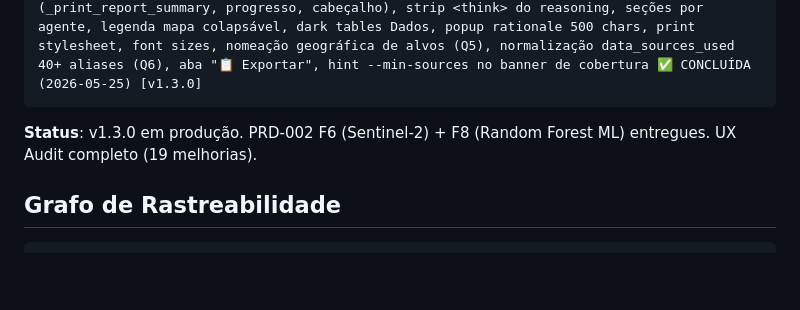
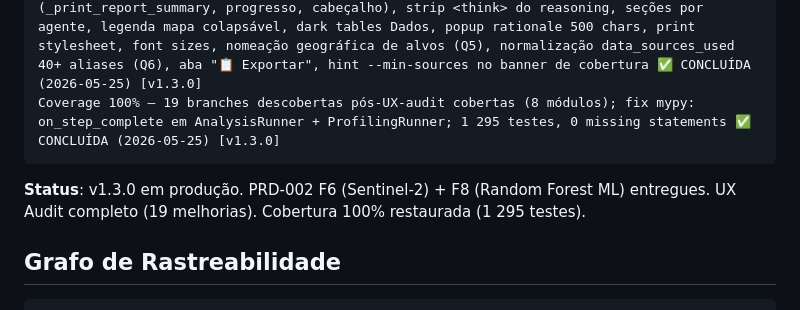
Before and after one commit to VictorAMM/miner-harness, a Markdown page: CLAUDE.md, the part around the change. Drawn GitHub-style; blank space fills up the shorter version.

Commit message:
docs(claude): registrar restauração de cobertura 100% em v1.3.0
Co-Authored-By: Claude Sonnet 4.6 <noreply@anthropic.com>

````diff
--- a/CLAUDE.md
+++ b/CLAUDE.md
@@ -107,9 +107,10 @@ Documentação v1.0.0 — CHANGELOG completo v0.3.0→v1.0.0, README atualizado,
 F6 Sentinel-2 — CopernicusConnector OAuth2 + Statistics API (sem rasters); NDVI/BSI/Clay/Iron + área anômala%; injeção prompt + guia geológico; --s2-max-cloud/--s2-days CLI; TTL 30d; 42 testes ✅ CONCLUÍDA (2026-05-24) [v1.1.0]
 F8 Random Forest ML — ProspectivityMLScorer RF pré-treinado (15 features: geoquímica CF, Bouguer HGM, Sentinel-2 anomalias, densidade ocorrências); MLFeatureBuilder; modelo semente rf_prospectivity_v1.joblib (4000 amostras sintéticas); fallback heurístico gracioso; MLConfig + --rf-model CLI; injeção ml_prospectivity no contexto LLM; _DERIVED_CONTEXT_KEYS no orquestrador; 57 testes ✅ CONCLUÍDA (2026-05-24) [v1.2.0]
 UX Audit — 19 melhorias identificadas e implementadas: CLI PT-BR completo (_print_report_summary, progresso, cabeçalho), strip <think> do reasoning, seções por agente, legenda mapa colapsável, dark tables Dados, popup rationale 500 chars, print stylesheet, font sizes, nomeação geográfica de alvos (Q5), normalização data_sources_used 40+ aliases (Q6), aba "📋 Exportar", hint --min-sources no banner de cobertura ✅ CONCLUÍDA (2026-05-25) [v1.3.0]
+Coverage 100% — 19 branches descobertas pós-UX-audit cobertas (8 módulos); fix mypy: on_step_complete em AnalysisRunner + ProfilingRunner; 1 295 testes, 0 missing statements ✅ CONCLUÍDA (2026-05-25) [v1.3.0]
 ```
 
-**Status**: v1.3.0 em produção. PRD-002 F6 (Sentinel-2) + F8 (Random Forest ML) entregues. UX Audit completo (19 melhorias).
+**Status**: v1.3.0 em produção. PRD-002 F6 (Sentinel-2) + F8 (Random Forest ML) entregues. UX Audit completo (19 melhorias). Cobertura 100% restaurada (1 295 testes).
 
 ## Grafo de Rastreabilidade
 
````
